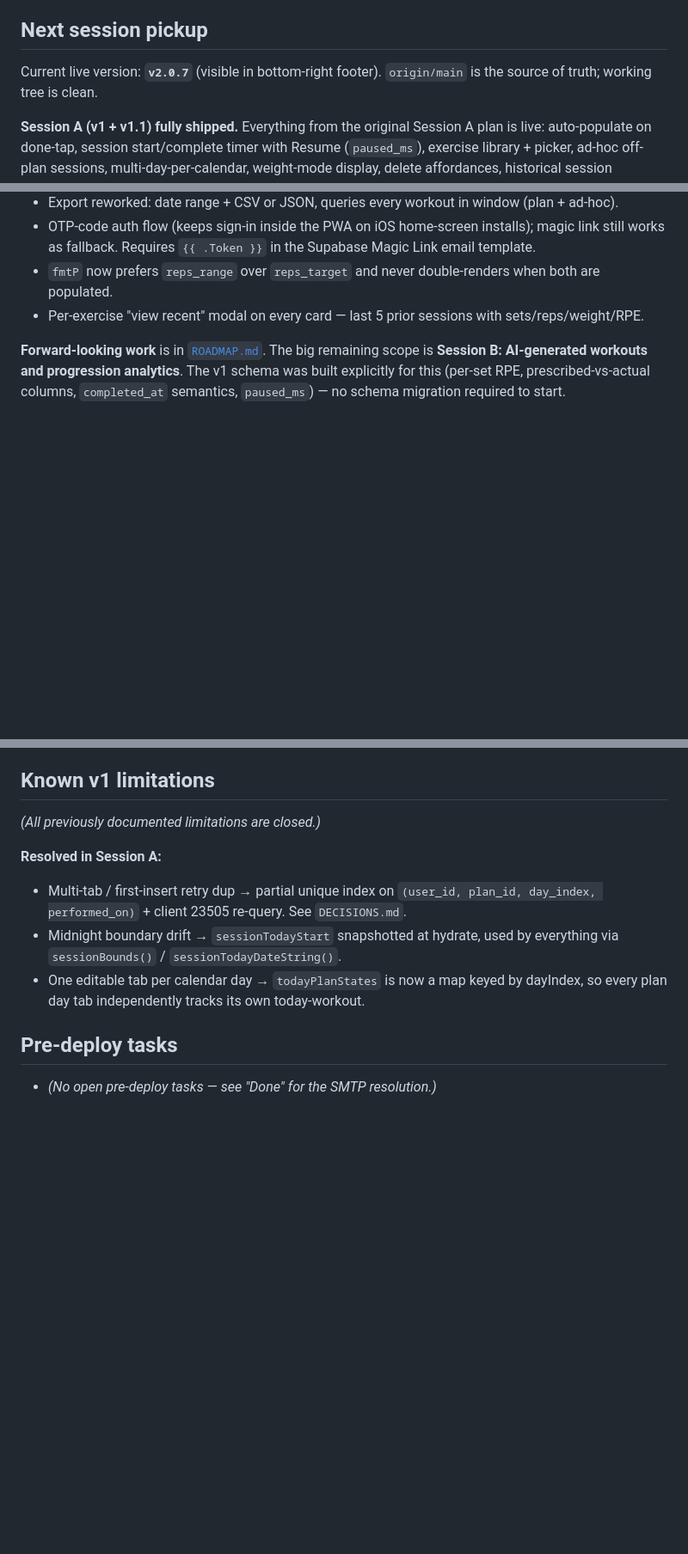
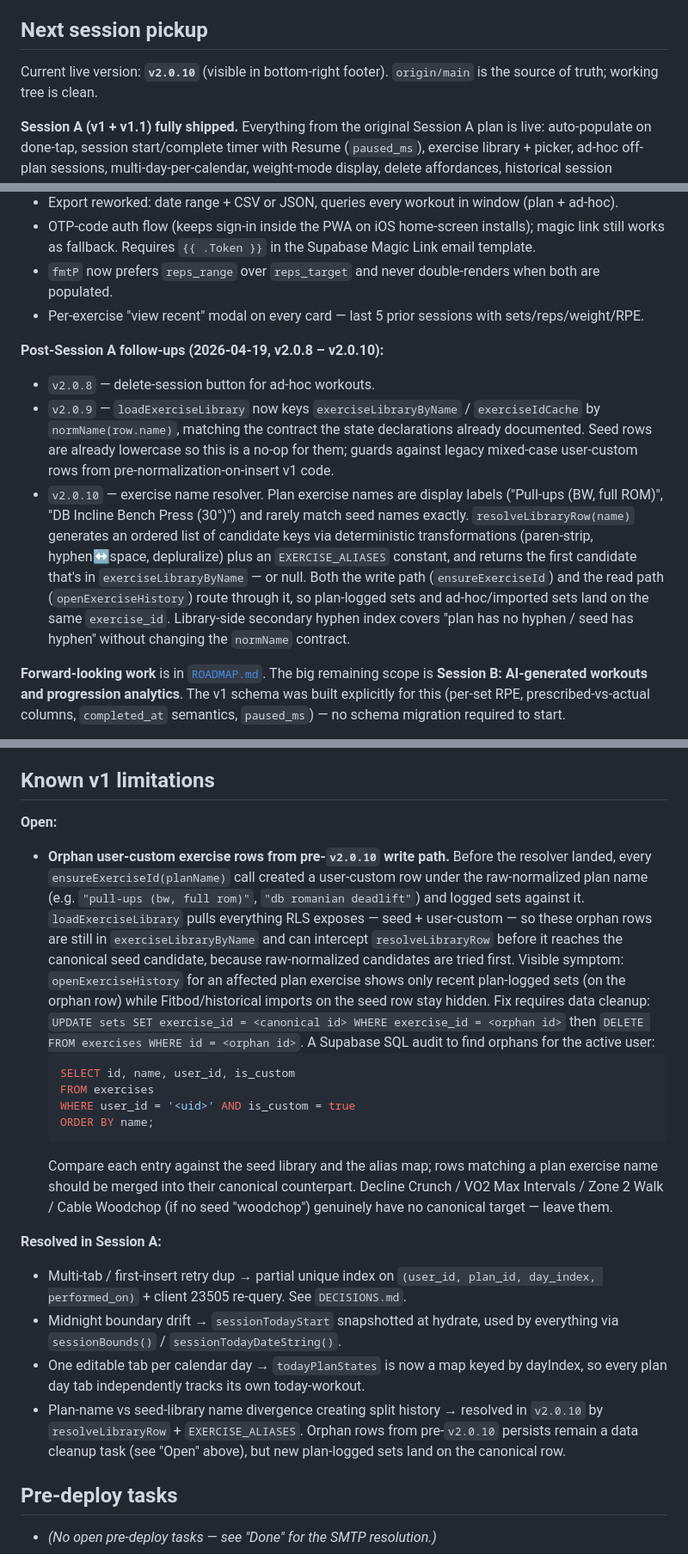
Before and after one commit to sebvel66/workout-tracker, a Markdown page: HANDOFF.md, 3 parts joined by grey strips. Shown at 86% size. Rendered like a GitHub page; blank space fills up the shorter version.

````diff
--- a/HANDOFF.md
+++ b/HANDOFF.md
@@ -4,7 +4,7 @@ Context for a fresh Claude Code instance picking up v1 (cross-device persistence
 
 ## Next session pickup
 
-Current live version: **`v2.0.7`** (visible in bottom-right footer). `origin/main` is the source of truth; working tree is clean.
+Current live version: **`v2.0.10`** (visible in bottom-right footer). `origin/main` is the source of truth; working tree is clean.
 
 **Session A (v1 + v1.1) fully shipped.** Everything from the original Session A plan is live: auto-populate on done-tap, session start/complete timer with Resume (`paused_ms`), exercise library + picker, ad-hoc off-plan sessions, multi-day-per-calendar, weight-mode display, delete affordances, historical session browser. All v1.1 known-limitations are closed.
 
@@ -15,6 +15,11 @@ Current live version: **`v2.0.7`** (visible in bottom-right footer). `origin/mai
 - OTP-code auth flow (keeps sign-in inside the PWA on iOS home-screen installs); magic link still works as fallback. Requires `{{ .Token }}` in the Supabase Magic Link email template.
 - `fmtP` now prefers `reps_range` over `reps_target` and never double-renders when both are populated.
 - Per-exercise "view recent" modal on every card — last 5 prior sessions with sets/reps/weight/RPE.
+
+**Post-Session A follow-ups (2026-04-19, v2.0.8 – v2.0.10):**
+- `v2.0.8` — delete-session button for ad-hoc workouts.
+- `v2.0.9` — `loadExerciseLibrary` now keys `exerciseLibraryByName` / `exerciseIdCache` by `normName(row.name)`, matching the contract the state declarations already documented. Seed rows are already lowercase so this is a no-op for them; guards against legacy mixed-case user-custom rows from pre-normalization-on-insert v1 code.
+- `v2.0.10` — exercise name resolver. Plan exercise names are display labels ("Pull-ups (BW, full ROM)", "DB Incline Bench Press (30°)") and rarely match seed names exactly. `resolveLibraryRow(name)` generates an ordered list of candidate keys via deterministic transformations (paren-strip, hyphen↔space, depluralize) plus an `EXERCISE_ALIASES` constant, and returns the first candidate that's in `exerciseLibraryByName` — or null. Both the write path (`ensureExerciseId`) and the read path (`openExerciseHistory`) route through it, so plan-logged sets and ad-hoc/imported sets land on the same `exercise_id`. Library-side secondary hyphen index covers "plan has no hyphen / seed has hyphen" without changing the `normName` contract.
 
 **Forward-looking work** is in [`ROADMAP.md`](ROADMAP.md). The big remaining scope is **Session B: AI-generated workouts and progression analytics**. The v1 schema was built explicitly for this (per-set RPE, prescribed-vs-actual columns, `completed_at` semantics, `paused_ms`) — no schema migration required to start.
 
@@ -180,12 +185,21 @@ Indexes target three expected query shapes: "all sets for exercise X over time,"
 
 ## Known v1 limitations
 
-*(All previously documented limitations are closed.)*
+**Open:**
+- **Orphan user-custom exercise rows from pre-`v2.0.10` write path.** Before the resolver landed, every `ensureExerciseId(planName)` call created a user-custom row under the raw-normalized plan name (e.g. `"pull-ups (bw, full rom)"`, `"db romanian deadlift"`) and logged sets against it. `loadExerciseLibrary` pulls everything RLS exposes — seed + user-custom — so these orphan rows are still in `exerciseLibraryByName` and can intercept `resolveLibraryRow` before it reaches the canonical seed candidate, because raw-normalized candidates are tried first. Visible symptom: `openExerciseHistory` for an affected plan exercise shows only recent plan-logged sets (on the orphan row) while Fitbod/historical imports on the seed row stay hidden. Fix requires data cleanup: `UPDATE sets SET exercise_id = <canonical id> WHERE exercise_id = <orphan id>` then `DELETE FROM exercises WHERE id = <orphan id>`. A Supabase SQL audit to find orphans for the active user:
+  ```sql
+  SELECT id, name, user_id, is_custom
+  FROM exercises
+  WHERE user_id = '<uid>' AND is_custom = true
+  ORDER BY name;
+  ```
+  Compare each entry against the seed library and the alias map; rows matching a plan exercise name should be merged into their canonical counterpart. Decline Crunch / VO2 Max Intervals / Zone 2 Walk / Cable Woodchop (if no seed "woodchop") genuinely have no canonical target — leave them.
 
 **Resolved in Session A:**
 - Multi-tab / first-insert retry dup → partial unique index on `(user_id, plan_id, day_index, performed_on)` + client 23505 re-query. See `DECISIONS.md`.
 - Midnight boundary drift → `sessionTodayStart` snapshotted at hydrate, used by everything via `sessionBounds()` / `sessionTodayDateString()`.
 - One editable tab per calendar day → `todayPlanStates` is now a map keyed by dayIndex, so every plan day tab independently tracks its own today-workout.
+- Plan-name vs seed-library name divergence creating split history → resolved in `v2.0.10` by `resolveLibraryRow` + `EXERCISE_ALIASES`. Orphan rows from pre-`v2.0.10` persists remain a data cleanup task (see "Open" above), but new plan-logged sets land on the canonical row.
 
 ## Pre-deploy tasks
 
````
Also changed, not shown: DECISIONS.md (+23 -0 lines).
